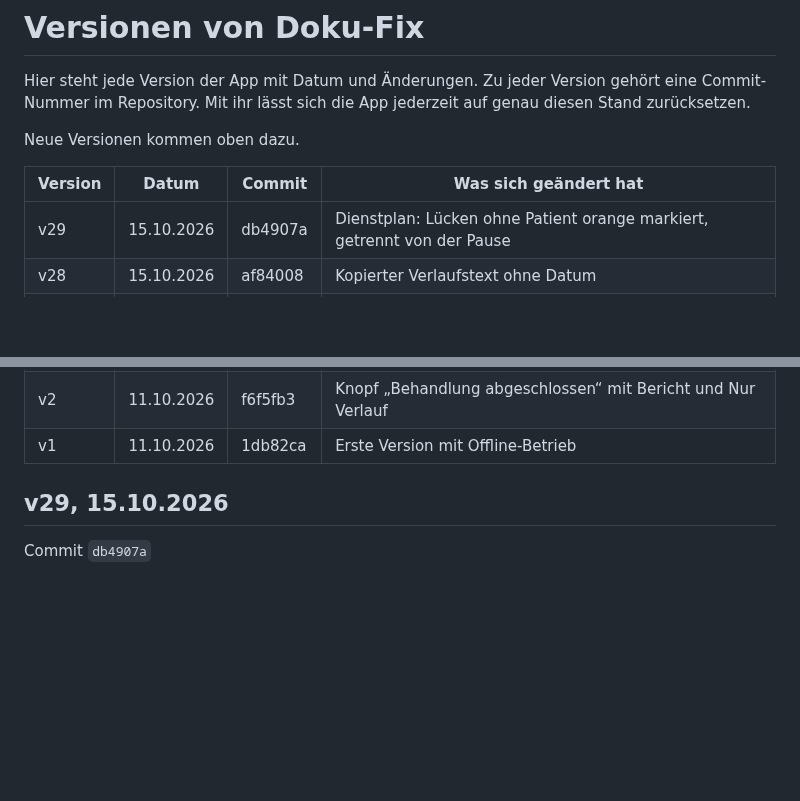
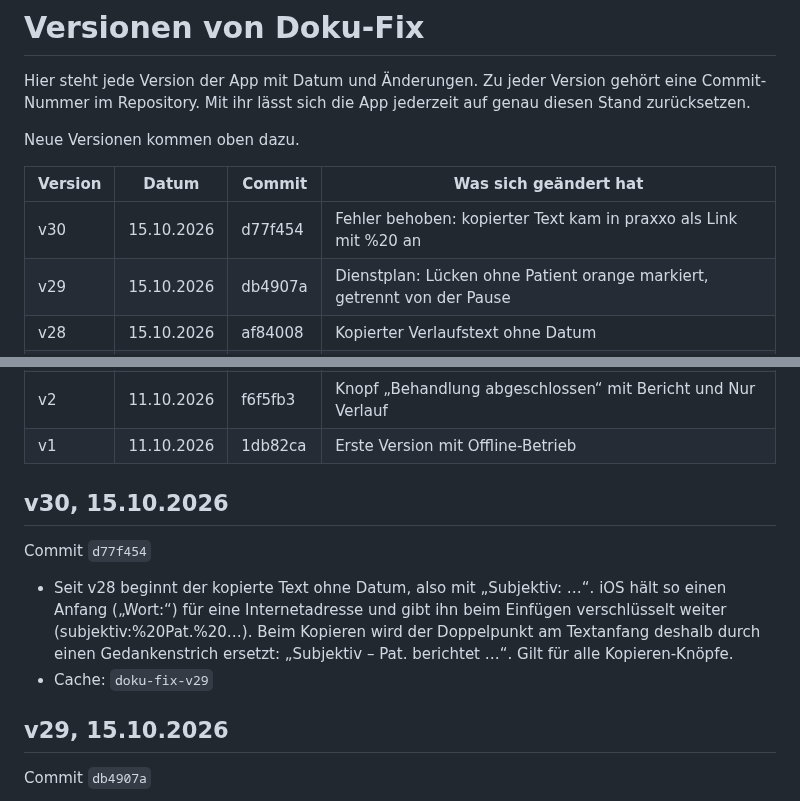
Before and after one commit to 8gcbdy8y5g-cyber/Doku-fix, a Markdown page: VERSIONEN.md, 2 parts joined by grey strips. Rendered like a GitHub page; blank space fills up the shorter version.

Commit message:
VERSIONEN: v30
Co-Authored-By: Claude Opus 5.5 <noreply@anthropic.com>
Claude-Session: https://claude.ai/code/session_018KFX8sjiKi8Cv6XqnNrPyi

```diff
--- a/VERSIONEN.md
+++ b/VERSIONEN.md
@@ -6,6 +6,7 @@ Neue Versionen kommen oben dazu.
 
 | Version | Datum | Commit | Was sich geändert hat |
 |---|---|---|---|
+| v30 | 15.10.2026 | d77f454 | Fehler behoben: kopierter Text kam in praxxo als Link mit %20 an |
 | v29 | 15.10.2026 | db4907a | Dienstplan: Lücken ohne Patient orange markiert, getrennt von der Pause |
 | v28 | 15.10.2026 | af84008 | Kopierter Verlaufstext ohne Datum |
 | v27 | 15.10.2026 | 6b70402 | VKB-Pfad anlegen: Eingaben bleiben gespeichert, Knopf nie mehr ausgegraut, Plastik und mitverletzte oder mitoperierte Strukturen einmal abfragen |
@@ -35,6 +36,13 @@ Neue Versionen kommen oben dazu.
 | v3 | 13.10.2026 | 1577076 | Änderungen aus der Testversion übernommen (siehe unten) |
 | v2 | 11.10.2026 | f6f5fb3 | Knopf „Behandlung abgeschlossen“ mit Bericht und Nur Verlauf |
 | v1 | 11.10.2026 | 1db82ca | Erste Version mit Offline-Betrieb |
+
+## v30, 15.10.2026
+
+Commit `d77f454`
+
+- Seit v28 beginnt der kopierte Text ohne Datum, also mit „Subjektiv: …“. iOS hält so einen Anfang („Wort:“) für eine Internetadresse und gibt ihn beim Einfügen verschlüsselt weiter (subjektiv:%20Pat.%20…). Beim Kopieren wird der Doppelpunkt am Textanfang deshalb durch einen Gedankenstrich ersetzt: „Subjektiv – Pat. berichtet …“. Gilt für alle Kopieren-Knöpfe.
+- Cache: `doku-fix-v29`
 
 ## v29, 15.10.2026
 
```
